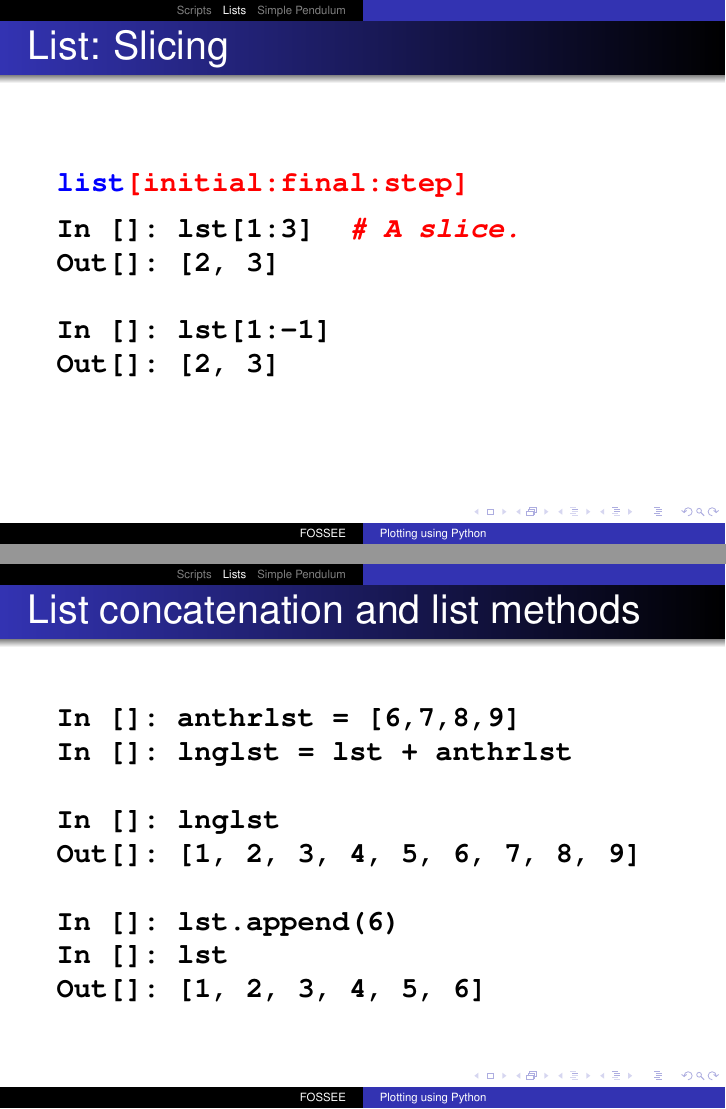
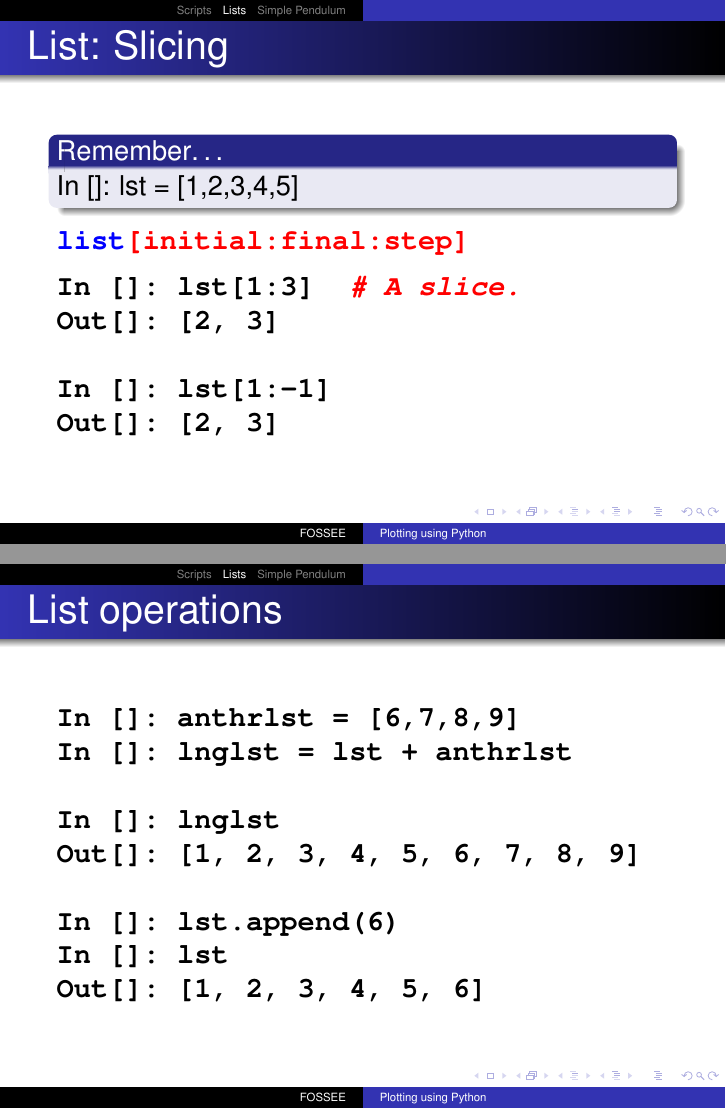
Before and after one commit to FOSSEE/workshops, LaTeX slides (day1/session2.tex): pages 14 and 15 of 29, joined at a grey line. Compiled offline with pdfLaTeX.

Commit message:
Made some fixes

```diff
--- a/day1/session2.tex
+++ b/day1/session2.tex
@@ -233,6 +233,9 @@ Out[]: 7
 
 \begin{frame}[fragile]
   \frametitle{List: Slicing}
+  \begin{block}{Remember\ldots}
+	In []: lst = [1,2,3,4,5]
+  \end{block}
 \alert{\typ{list[initial:final:step]}}
 \begin{lstlisting}
 In []: lst[1:3]  # A slice.
@@ -244,7 +247,7 @@ Out[]: [2, 3]
 \end{frame}
 
 \begin{frame}[fragile]
-  \frametitle{List concatenation and list methods}
+  \frametitle{List operations}
 \begin{lstlisting}
 In []: anthrlst = [6,7,8,9]
 In []: lnglst = lst + anthrlst
```
Also changed, not shown: day1/session2.tex (2 more changed lines).
